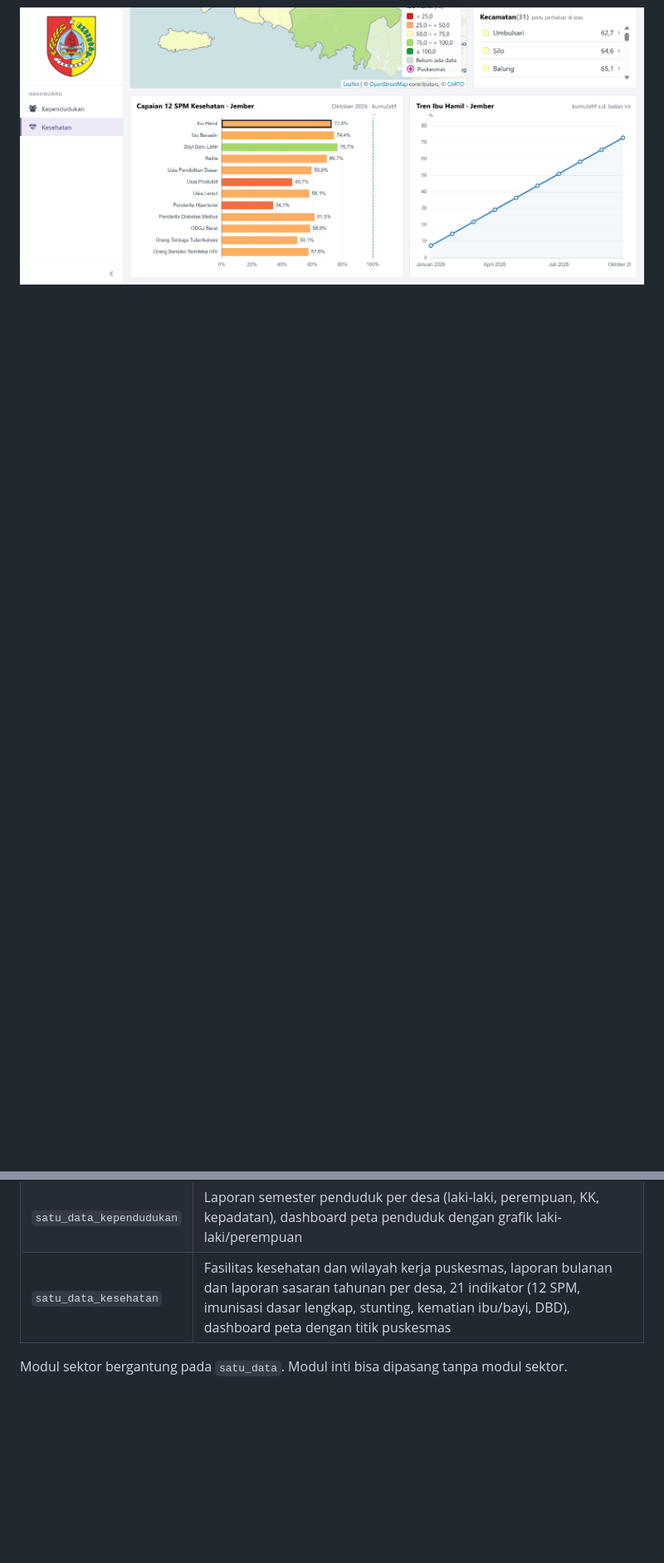
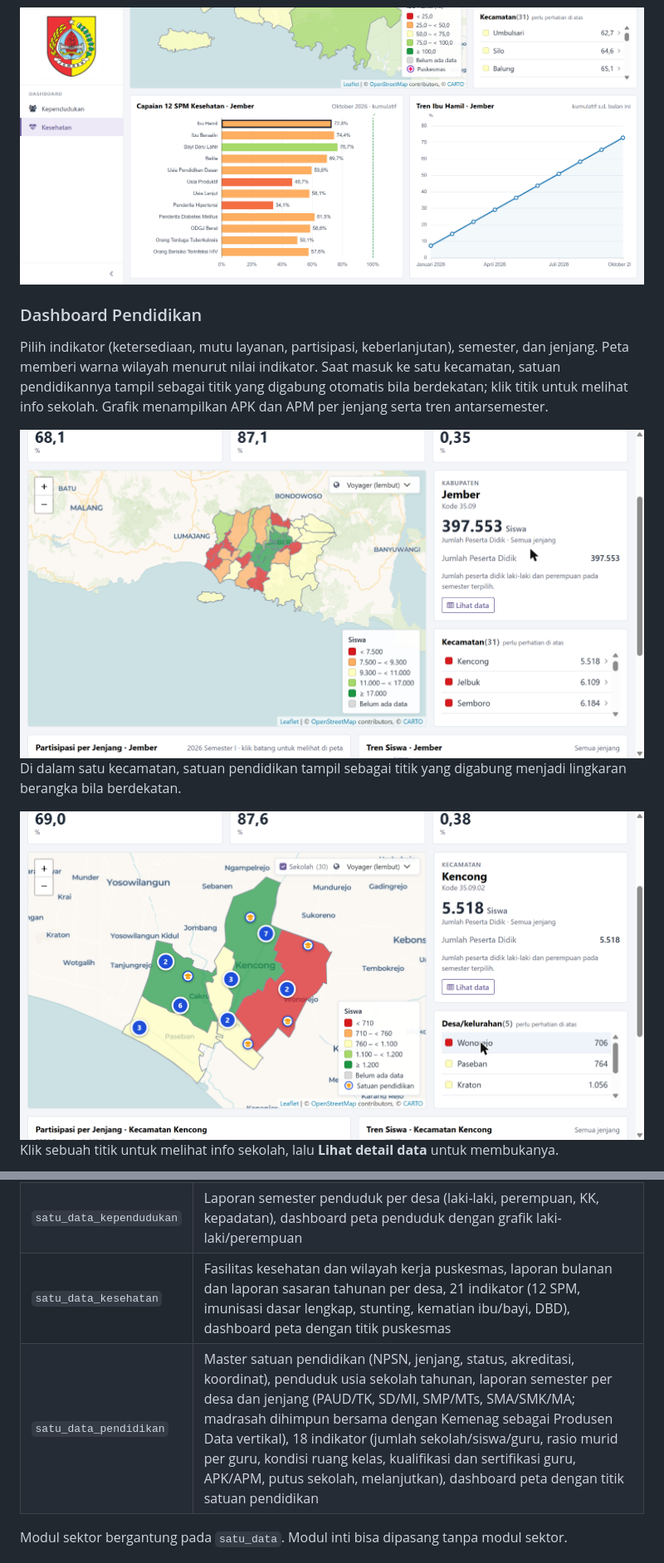
Before and after one commit to rofianto507/satu-data-odoo19, a Markdown page: README.md, 2 parts joined by grey strips. Shown at 83% size. GitHub-like rendering; pictures changed too: docs/screenshots/dashboard-pendidikan-peta.png (added), docs/screenshots/dashboard-pendidikan-sekolah.png (added); blank space fills up the shorter version.

```diff
--- a/README.md
+++ b/README.md
@@ -47,3 +47,18 @@ Capaian 12 Standar Pelayanan Minimal dan tren bulanan indikator yang dipilih.
 
 <img src="docs/screenshots/dashboard-kesehatan-grafik.png" alt="Grafik capaian 12 SPM kesehatan dan tren bulanan" width="100%">
 
+### Dashboard Pendidikan
+Pilih indikator (ketersediaan, mutu layanan, partisipasi, keberlanjutan), semester, dan jenjang. Peta
+memberi warna wilayah menurut nilai indikator. Saat masuk ke satu kecamatan, satuan pendidikannya tampil
+sebagai titik yang digabung otomatis bila berdekatan; klik titik untuk melihat info sekolah. Grafik
+menampilkan APK dan APM per jenjang serta tren antarsemester.
+
+<img src="docs/screenshots/dashboard-pendidikan-peta.png" alt="Dashboard Pendidikan: peta jumlah peserta didik per kecamatan dengan panel detail dan daftar kecamatan" width="100%">
+
+Di dalam satu kecamatan, satuan pendidikan tampil sebagai titik yang digabung menjadi lingkaran berangka
+bila berdekatan.
+
+<img src="docs/screenshots/dashboard-pendidikan-sekolah.png" alt="Peta kecamatan dengan titik satuan pendidikan yang digabung dalam lingkaran berangka" width="100%">
+
+Klik sebuah titik untuk melihat info sekolah, lalu **Lihat detail data** untuk membukanya.
+
@@ -66,6 +88,7 @@ Capaian 12 Standar Pelayanan Minimal dan tren bulanan indikator yang dipilih.
 | `satu_data` | Modul inti: wilayah (kecamatan, desa/kelurahan, batas peta GeoJSON dan editornya), periode data, instansi, Daftar Data berikut metadata, Forum Satu Data, laporan dan pemeriksaan Walidata, peran akses, kerangka dashboard dengan sidebar per sektor |
 | `satu_data_kependudukan` | Laporan semester penduduk per desa (laki-laki, perempuan, KK, kepadatan), dashboard peta penduduk dengan grafik laki-laki/perempuan |
 | `satu_data_kesehatan` | Fasilitas kesehatan dan wilayah kerja puskesmas, laporan bulanan dan laporan sasaran tahunan per desa, 21 indikator (12 SPM, imunisasi dasar lengkap, stunting, kematian ibu/bayi, DBD), dashboard peta dengan titik puskesmas |
+| `satu_data_pendidikan` | Master satuan pendidikan (NPSN, jenjang, status, akreditasi, koordinat), penduduk usia sekolah tahunan, laporan semester per desa dan jenjang (PAUD/TK, SD/MI, SMP/MTs, SMA/SMK/MA; madrasah dihimpun bersama dengan Kemenag sebagai Produsen Data vertikal), 18 indikator (jumlah sekolah/siswa/guru, rasio murid per guru, kondisi ruang kelas, kualifikasi dan sertifikasi guru, APK/APM, putus sekolah, melanjutkan), dashboard peta dengan titik satuan pendidikan |
 
 Modul sektor bergantung pada `satu_data`. Modul inti bisa dipasang tanpa modul sektor.
 
```
Also changed, not shown: other parts of README.md (+18 -8 lines), docs/screenshots/dashboard-pendidikan-grafik.png (added), docs/screenshots/dashboard-pendidikan-info-sekolah.png (added), 9 other files.
